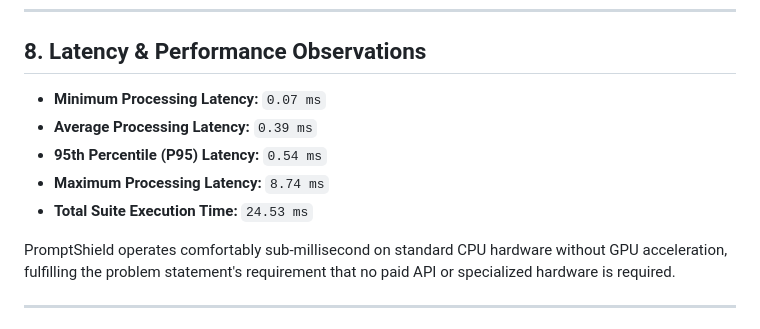
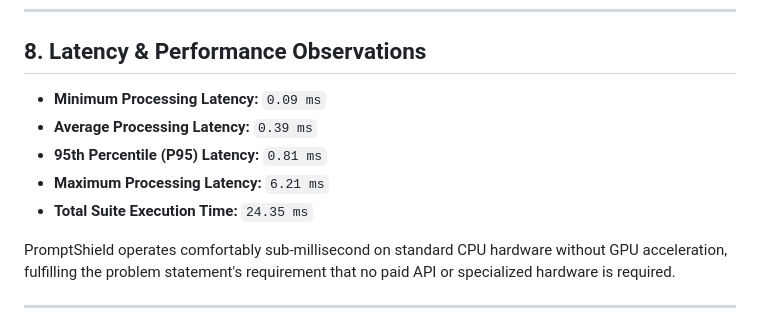
Before and after one commit to vighneshkulkarni897530-svg/vortexa-3.0, a Markdown page: EVALUATION_REPORT.md, the part around one of its changes. Drawn GitHub-style.

Commit message:
docs(eval): update benchmark evaluation latency telemetry

```diff
--- a/EVALUATION_REPORT.md
+++ b/EVALUATION_REPORT.md
@@ -103,11 +103,11 @@ For content originating from passive documents and webpages containing isolated
 
 ## 8. Latency & Performance Observations
 
-- **Minimum Processing Latency:** `0.07 ms`
+- **Minimum Processing Latency:** `0.09 ms`
 - **Average Processing Latency:** `0.39 ms`
-- **95th Percentile (P95) Latency:** `0.54 ms`
-- **Maximum Processing Latency:** `8.74 ms`
-- **Total Suite Execution Time:** `24.53 ms`
+- **95th Percentile (P95) Latency:** `0.81 ms`
+- **Maximum Processing Latency:** `6.21 ms`
+- **Total Suite Execution Time:** `24.35 ms`
 
 PromptShield operates comfortably sub-millisecond on standard CPU hardware without GPU acceleration, fulfilling the problem statement's requirement that no paid API or specialized hardware is required.
 
```
Also changed, not shown: other parts of EVALUATION_REPORT.md (+1 -1 lines).
